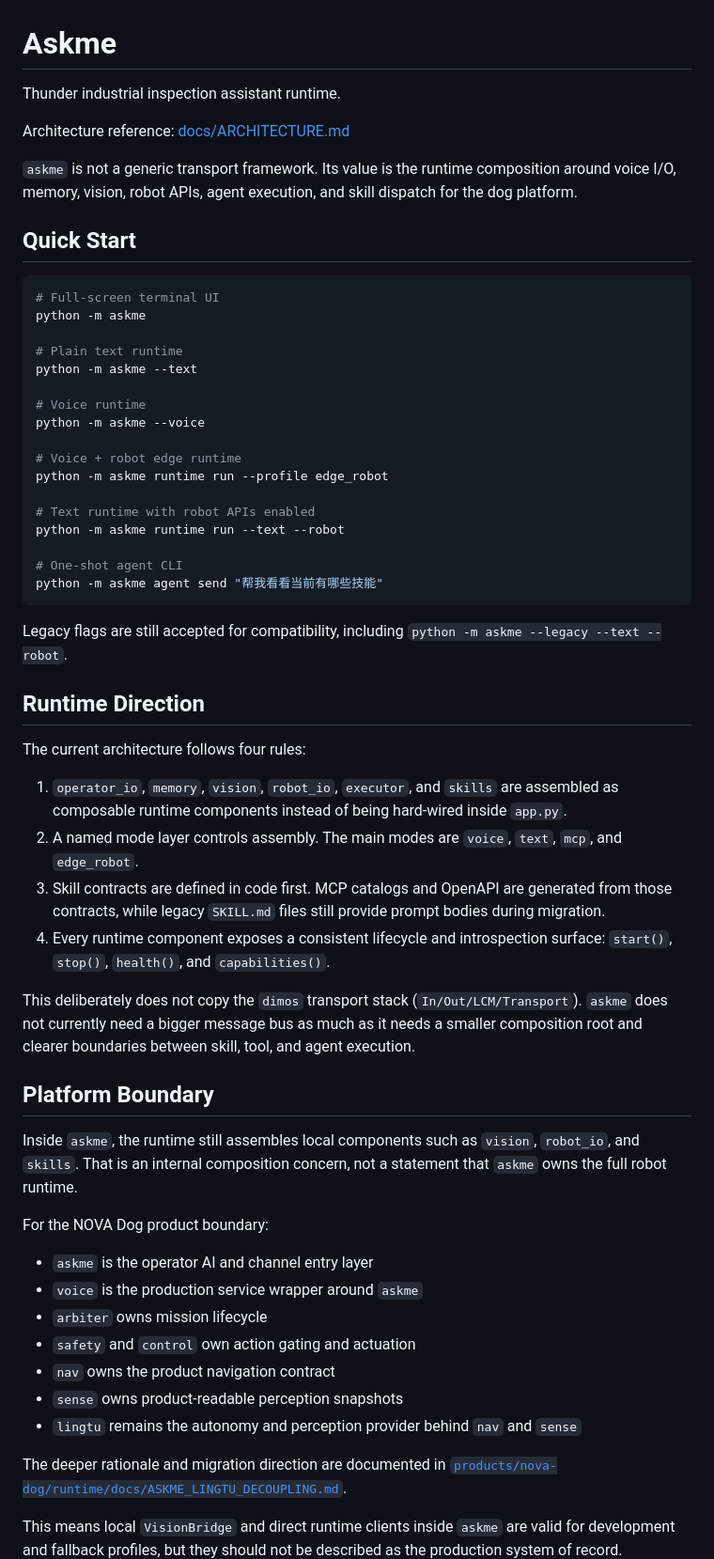
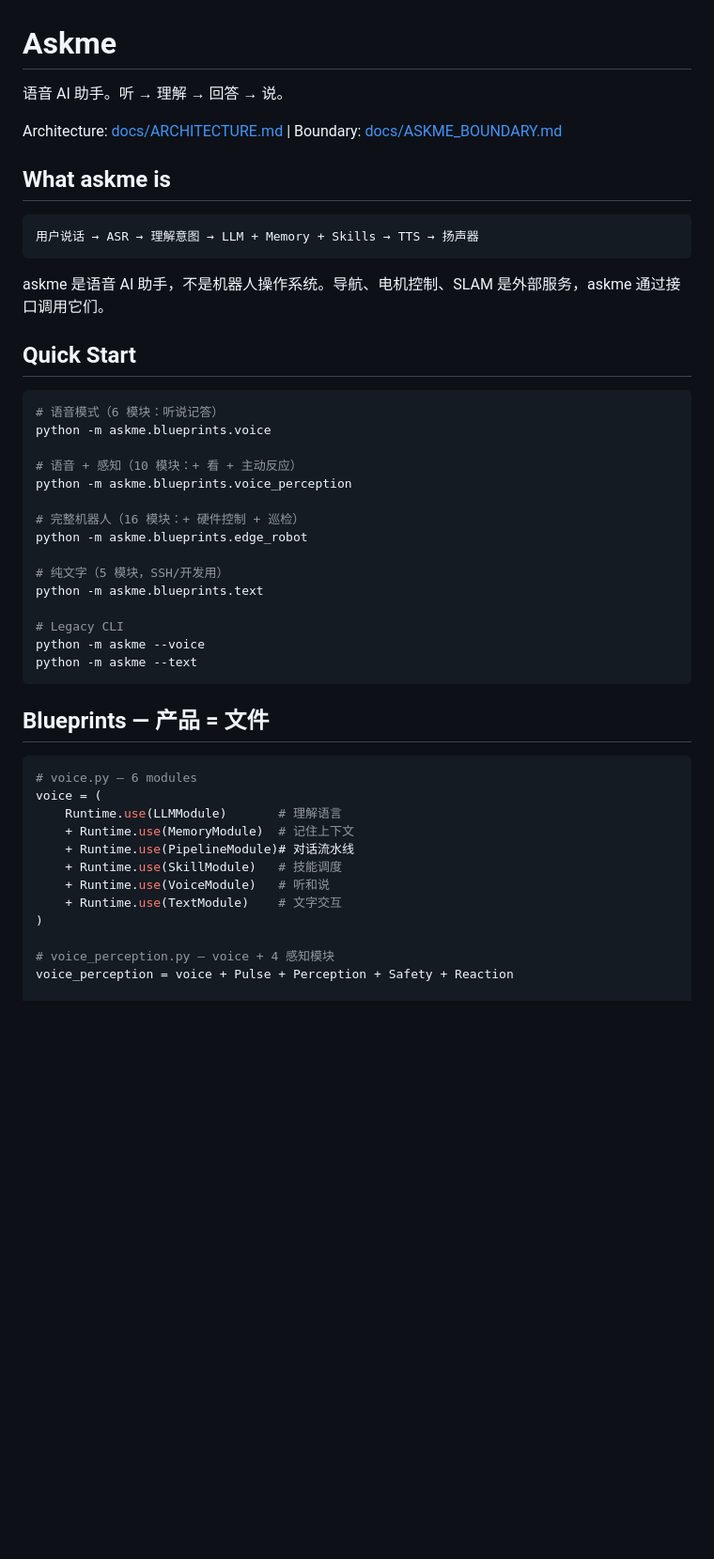
Before and after one commit to Kitjesen/askme, a Markdown page: README.md, the part around one of its changes. Shown at 94% size. Drawn GitHub-style; blank space fills up the shorter version.

````diff
--- a/README.md
+++ b/README.md
@@ -1,66 +1,50 @@
 # Askme
 
-Thunder industrial inspection assistant runtime.
+语音 AI 助手。听 → 理解 → 回答 → 说。
 
-Architecture reference: [docs/ARCHITECTURE.md](docs/ARCHITECTURE.md)
+Architecture: [docs/ARCHITECTURE.md](docs/ARCHITECTURE.md) | Boundary: [docs/ASKME_BOUNDARY.md](docs/ASKME_BOUNDARY.md)
 
-`askme` is not a generic transport framework. Its value is the runtime composition around voice I/O, memory, vision, robot APIs, agent execution, and skill dispatch for the dog platform.
+## What askme is
+
+```
+用户说话 → ASR → 理解意图 → LLM + Memory + Skills → TTS → 扬声器
+```
+
+askme 是语音 AI 助手，不是机器人操作系统。导航、电机控制、SLAM 是外部服务，askme 通过接口调用它们。
 
 ## Quick Start
 
 ```bash
-# Full-screen terminal UI
-python -m askme
+# 语音模式（6 模块：听说记答）
+python -m askme.blueprints.voice
 
-# Plain text runtime
+# 语音 + 感知（10 模块：+ 看 + 主动反应）
+python -m askme.blueprints.voice_perception
+
+# 完整机器人（16 模块：+ 硬件控制 + 巡检）
+python -m askme.blueprints.edge_robot
+
+# 纯文字（5 模块，SSH/开发用）
+python -m askme.blueprints.text
+
+# Legacy CLI
+python -m askme --voice
 python -m askme --text
-
-# Voice runtime
-python -m askme --voice
-
-# Voice + robot edge runtime
-python -m askme runtime run --profile edge_robot
-
-# Text runtime with robot APIs enabled
-python -m askme runtime run --text --robot
-
-# One-shot agent CLI
-python -m askme agent send "帮我看看当前有哪些技能"
 ```
 
-Legacy flags are still accepted for compatibility, including `python -m askme --legacy --text --robot`.
+## Blueprints — 产品 = 文件
 
-## Runtime Direction
+```python
+# voice.py — 6 modules
+voice = (
+    Runtime.use(LLMModule)       # 理解语言
+    + Runtime.use(MemoryModule)  # 记住上下文
+    + Runtime.use(PipelineModule)# 对话流水线
+    + Runtime.use(SkillModule)   # 技能调度
+    + Runtime.use(VoiceModule)   # 听和说
+    + Runtime.use(TextModule)    # 文字交互
+)
 
-The current architecture follows four rules:
+# voice_perception.py — voice + 4 感知模块
+voice_perception = voice + Pulse + Perception + Safety + Reaction
 
-1. `operator_io`, `memory`, `vision`, `robot_io`, `executor`, and `skills` are assembled as composable runtime components instead of being hard-wired inside `app.py`.
-2. A named mode layer controls assembly. The main modes are `voice`, `text`, `mcp`, and `edge_robot`.
-3. Skill contracts are defined in code first. MCP catalogs and OpenAPI are generated from those contracts, while legacy `SKILL.md` files still provide prompt bodies during migration.
-4. Every runtime component exposes a consistent lifecycle and introspection surface: `start()`, `stop()`, `health()`, and `capabilities()`.
-
-This deliberately does not copy the `dimos` transport stack (`In/Out/LCM/Transport`). `askme` does not currently need a bigger message bus as much as it needs a smaller composition root and clearer boundaries between skill, tool, and agent execution.
-
-## Platform Boundary
-
-Inside `askme`, the runtime still assembles local components such as `vision`,
-`robot_io`, and `skills`. That is an internal composition concern, not a
-statement that `askme` owns the full robot runtime.
-
-For the NOVA Dog product boundary:
-
-- `askme` is the operator AI and channel entry layer
-- `voice` is the production service wrapper around `askme`
-- `arbiter` owns mission lifecycle
-- `safety` and `control` own action gating and actuation
-- `nav` owns the product navigation contract
-- `sense` owns product-readable perception snapshots
-- `lingtu` remains the autonomy and perception provider behind `nav` and `sense`
-
-The deeper rationale and migration direction are documented in
-[`products/nova-dog/runtime/docs/ASKME_LINGTU_DECOUPLING.md`](/D:/inovxio/products/nova-dog/runtime/docs/ASKME_LINGTU_DECOUPLING.md).
-
-This means local `VisionBridge` and direct runtime clients inside `askme` are
-valid for development and fallback profiles, but they should not be described as
-the production system of record.
-
````
Also changed, not shown: other parts of README.md (+78 -158 lines).
